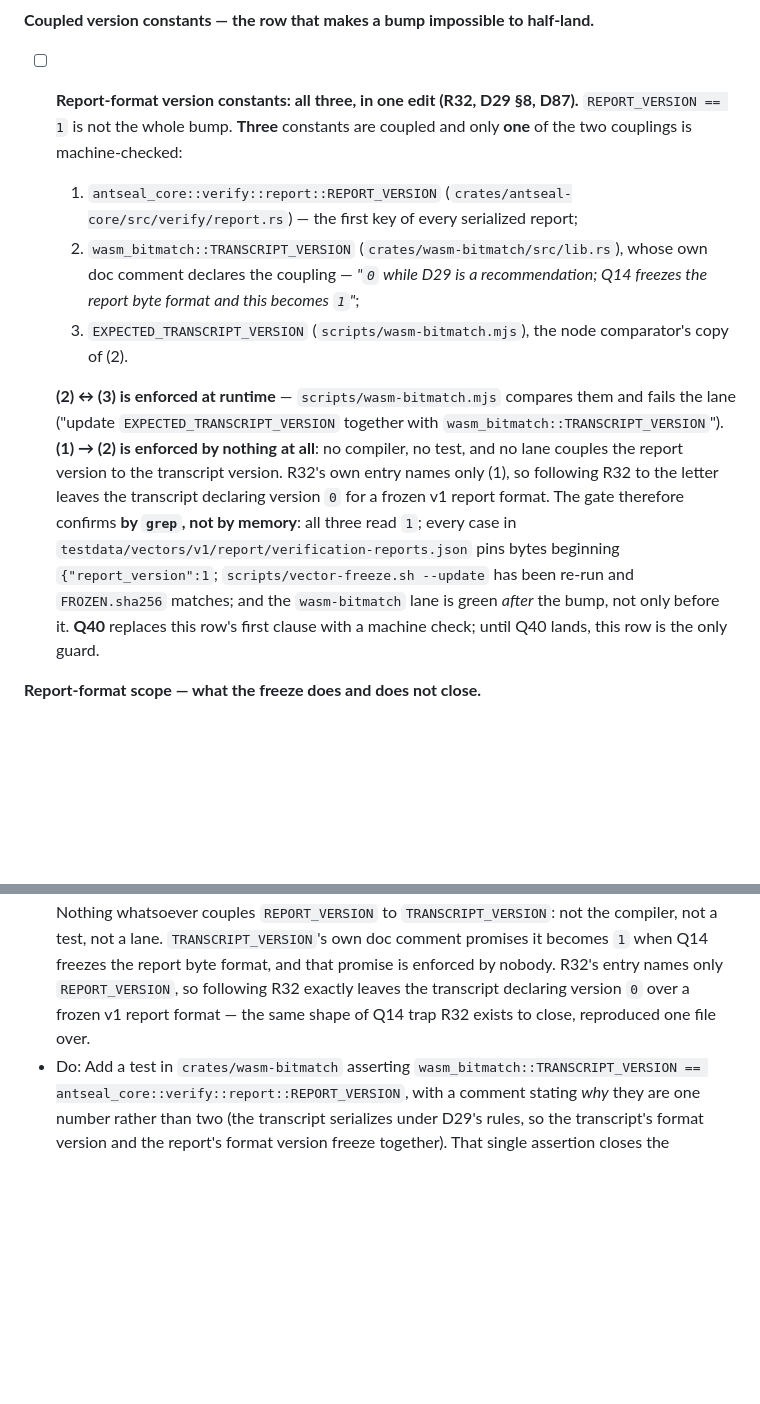
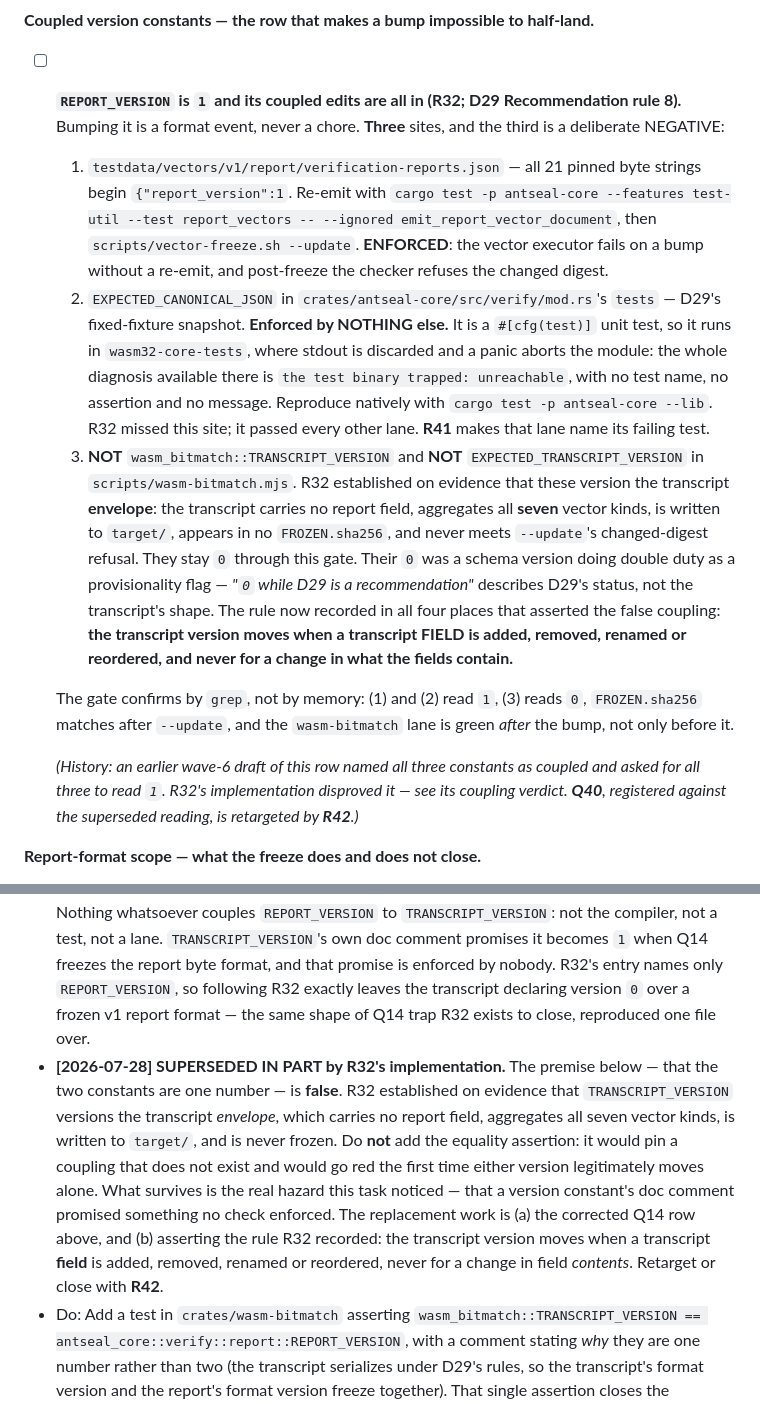
Before and after one commit to aed900/antseal, a Markdown page: tasks/Q.md, 2 parts joined by grey strips. Drawn GitHub-style; blank space fills up the shorter version.

Commit message:
Q14 checklist: correct the report-version row — the third constant is a NEGATIVE
The row written earlier this wave named REPORT_VERSION,
wasm_bitmatch::TRANSCRIPT_VERSION and EXPECTED_TRANSCRIPT_VERSION as three
constants that must all move to 1. R32's implementation disproved it.

The transcript constants version the transcript ENVELOPE: it carries no report
field, aggregates all seven vector kinds, is written to target/, appears in no
FROZEN.sha256, and never meets --update's changed-digest refusal. Their 0 was a
schema version doing double duty as a provisionality flag — '0 while D29 is a
recommendation' describes D29's status, not the transcript's shape. They stay 0
through this gate.

The real third site is the one nobody had named: EXPECTED_CANONICAL_JSON in
verify/mod.rs, D29's fixed-fixture snapshot, enforced by nothing, and mute on
wasm32 where the entire diagnosis is 'the test binary trapped: unreachable'.

Q40 was registered against the superseded reading and would have pinned a
coupling that does not exist — it now carries a SUPERSEDED banner explaining
why the equality assertion must not be written, and what survives of the hazard
it correctly noticed.

The corrected row keeps the history visible rather than quietly rewriting it:
a checklist that silently changed its mind is one a reviewer cannot audit.

```diff
--- a/tasks/Q.md
+++ b/tasks/Q.md
@@ -212,31 +212,45 @@ The two copies are drift-checked by
 **Coupled version constants — the row that makes a bump impossible to
 half-land.**
 
-- [ ] **Report-format version constants: all three, in one edit (R32, D29 §8,
-  D87).** `REPORT_VERSION == 1` is not the whole bump. **Three** constants are
-  coupled and only **one** of the two couplings is machine-checked:
-  1. `antseal_core::verify::report::REPORT_VERSION`
-     (`crates/antseal-core/src/verify/report.rs`) — the first key of every
-     serialized report;
-  2. `wasm_bitmatch::TRANSCRIPT_VERSION`
-     (`crates/wasm-bitmatch/src/lib.rs`), whose own doc comment declares the
-     coupling — *"`0` while D29 is a recommendation; Q14 freezes the report
-     byte format and this becomes `1`"*;
-  3. `EXPECTED_TRANSCRIPT_VERSION` (`scripts/wasm-bitmatch.mjs`), the node
-     comparator's copy of (2).
+- [ ] **`REPORT_VERSION` is `1` and its coupled edits are all in (R32; D29
+  Recommendation rule 8).** Bumping it is a format event, never a chore.
+  **Three** sites, and the third is a deliberate NEGATIVE:
 
-  **(2) ↔ (3) is enforced at runtime** — `scripts/wasm-bitmatch.mjs` compares
-  them and fails the lane ("update `EXPECTED_TRANSCRIPT_VERSION` together with
-  `wasm_bitmatch::TRANSCRIPT_VERSION`"). **(1) → (2) is enforced by nothing at
-  all**: no compiler, no test, and no lane couples the report version to the
-  transcript version. R32's own entry names only (1), so following R32 to the
-  letter leaves the transcript declaring version `0` for a frozen v1 report
-  format. The gate therefore confirms **by `grep`, not by memory**: all three
-  read `1`; every case in `testdata/vectors/v1/report/verification-reports.json`
-  pins bytes beginning `{"report_version":1`; `scripts/vector-freeze.sh --update`
-  has been re-run and `FROZEN.sha256` matches; and the `wasm-bitmatch` lane is
-  green *after* the bump, not only before it. **Q40** replaces this row's first
-  clause with a machine check; until Q40 lands, this row is the only guard.
+  1. `testdata/vectors/v1/report/verification-reports.json` — all 21 pinned
+     byte strings begin `{"report_version":1`. Re-emit with
+     `cargo test -p antseal-core --features test-util --test report_vectors --
+     --ignored emit_report_vector_document`, then `scripts/vector-freeze.sh
+     --update`. **ENFORCED**: the vector executor fails on a bump without a
+     re-emit, and post-freeze the checker refuses the changed digest.
+  2. `EXPECTED_CANONICAL_JSON` in `crates/antseal-core/src/verify/mod.rs`'s
+     `tests` — D29's fixed-fixture snapshot. **Enforced by NOTHING else.** It
+     is a `#[cfg(test)]` unit test, so it runs in `wasm32-core-tests`, where
+     stdout is discarded and a panic aborts the module: the whole diagnosis
+     available there is `the test binary trapped: unreachable`, with no test
+     name, no assertion and no message. Reproduce natively with
+     `cargo test -p antseal-core --lib`. R32 missed this site; it passed every
+     other lane. **R41** makes that lane name its failing test.
+  3. **NOT** `wasm_bitmatch::TRANSCRIPT_VERSION` and **NOT**
+     `EXPECTED_TRANSCRIPT_VERSION` in `scripts/wasm-bitmatch.mjs`. R32
+     established on evidence that these version the transcript **envelope**:
+     the transcript carries no report field, aggregates all **seven** vector
+     kinds, is written to `target/`, appears in no `FROZEN.sha256`, and never
+     meets `--update`'s changed-digest refusal. They stay `0` through this
+     gate. Their `0` was a schema version doing double duty as a
+     provisionality flag — *"`0` while D29 is a recommendation"* describes
+     D29's status, not the transcript's shape. The rule now recorded in all
+     four places that asserted the false coupling: **the transcript version
+     moves when a transcript FIELD is added, removed, renamed or reordered,
+     and never for a change in what the fields contain.**
+
+  The gate confirms by `grep`, not by memory: (1) and (2) read `1`, (3) reads
+  `0`, `FROZEN.sha256` matches after `--update`, and the `wasm-bitmatch` lane
+  is green *after* the bump, not only before it.
+
+  *(History: an earlier wave-6 draft of this row named all three constants as
+  coupled and asked for all three to read `1`. R32's implementation disproved
+  it — see its coupling verdict. **Q40**, registered against the superseded
+  reading, is retargeted by **R42**.)*
 
 **Report-format scope — what the freeze does and does not close.**
 
@@ -590,6 +604,7 @@ question).**
 - Deps: R32 (the bump this guards); Q5 (the bit-match lane the constants live in); D87 §6 (the routing that found it)
 - Spec: Format stability (MVP-SPEC.md line 123); Verification (line 167); Milestones M0 (line 153)
 - Discovered by: **Q37** (2026-07-28), executing D87 §6's routing. Three constants must move together at the report-format freeze — `antseal_core::verify::report::REPORT_VERSION`, `wasm_bitmatch::TRANSCRIPT_VERSION`, and `EXPECTED_TRANSCRIPT_VERSION` in `scripts/wasm-bitmatch.mjs`. **Exactly one of the two couplings is enforced.** The `.mjs` comparator checks itself against `TRANSCRIPT_VERSION` at runtime and fails the lane on a mismatch — that pair is safe. Nothing whatsoever couples `REPORT_VERSION` to `TRANSCRIPT_VERSION`: not the compiler, not a test, not a lane. `TRANSCRIPT_VERSION`'s own doc comment promises it becomes `1` when Q14 freezes the report byte format, and that promise is enforced by nobody. R32's entry names only `REPORT_VERSION`, so following R32 exactly leaves the transcript declaring version `0` over a frozen v1 report format — the same shape of Q14 trap R32 exists to close, reproduced one file over.
+- **[2026-07-28] SUPERSEDED IN PART by R32's implementation.** The premise below — that the two constants are one number — is **false**. R32 established on evidence that `TRANSCRIPT_VERSION` versions the transcript *envelope*, which carries no report field, aggregates all seven vector kinds, is written to `target/`, and is never frozen. Do **not** add the equality assertion: it would pin a coupling that does not exist and would go red the first time either version legitimately moves alone. What survives is the real hazard this task noticed — that a version constant's doc comment promised something no check enforced. The replacement work is (a) the corrected Q14 row above, and (b) asserting the rule R32 recorded: the transcript version moves when a transcript **field** is added, removed, renamed or reordered, never for a change in field *contents*. Retarget or close with **R42**.
 - Do: Add a test in `crates/wasm-bitmatch` asserting `wasm_bitmatch::TRANSCRIPT_VERSION == antseal_core::verify::report::REPORT_VERSION`, with a comment stating *why* they are one number rather than two (the transcript serializes under D29's rules, so the transcript's format version and the report's format version freeze together). That single assertion closes the unenforced half; the `.mjs` runtime check already closes the other, so the chain becomes complete. If a future version ever needs the two to diverge, the test is the place that must be deliberately edited — which is the point.
 - Accept:
   - The test exists and is green at the current values, and goes red when either constant is changed alone (test-of-the-test: flip one, watch it fail, restore).
```
